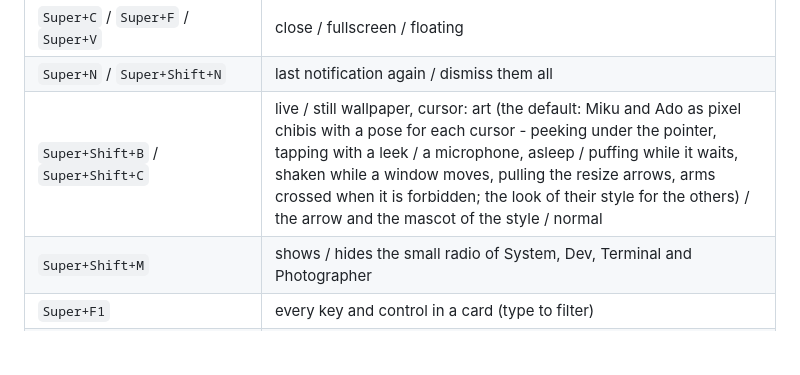
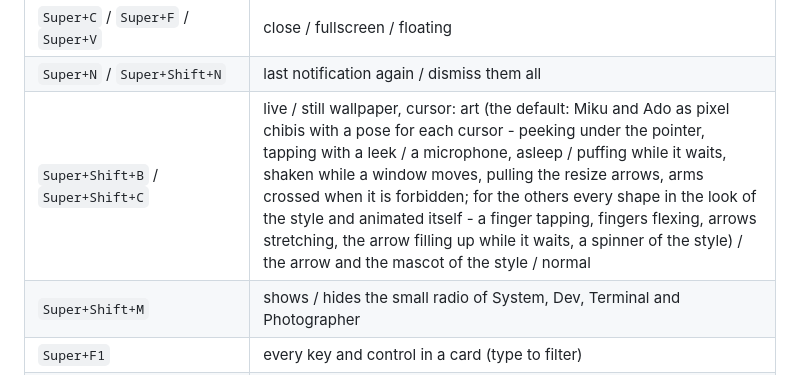
Before and after one commit to TsukiNi22/wayland-desktop, a Markdown page: README.md, the part around the change. Drawn GitHub-style; blank space fills up the shorter version.

Commit message:
docs(README): describe the animated art cursors of the other styles

```diff
--- a/README.md
+++ b/README.md
@@ -89,7 +89,7 @@ missing), then the configs for the user; run through `sudo`, it installs the pac
 | `Super+L` / `Super+X` | lock / power menu |
 | `Super+C` / `Super+F` / `Super+V` | close / fullscreen / floating |
 | `Super+N` / `Super+Shift+N` | last notification again / dismiss them all |
-| `Super+Shift+B` / `Super+Shift+C` | live / still wallpaper, cursor: art (the default: Miku and Ado as pixel chibis with a pose for each cursor - peeking under the pointer, tapping with a leek / a microphone, asleep / puffing while it waits, shaken while a window moves, pulling the resize arrows, arms crossed when it is forbidden; the look of their style for the others) / the arrow and the mascot of the style / normal |
+| `Super+Shift+B` / `Super+Shift+C` | live / still wallpaper, cursor: art (the default: Miku and Ado as pixel chibis with a pose for each cursor - peeking under the pointer, tapping with a leek / a microphone, asleep / puffing while it waits, shaken while a window moves, pulling the resize arrows, arms crossed when it is forbidden; for the others every shape in the look of the style and animated itself - a finger tapping, fingers flexing, arrows stretching, the arrow filling up while it waits, a spinner of the style) / the arrow and the mascot of the style / normal |
 | `Super+Shift+M` | shows / hides the small radio of System, Dev, Terminal and Photographer |
 | `Super+F1` | every key and control in a card (type to filter) |
 | `Print` / `Shift+Print` | screenshot of a zone (clipboard) / of the screen (`~/Pictures`) |
```
